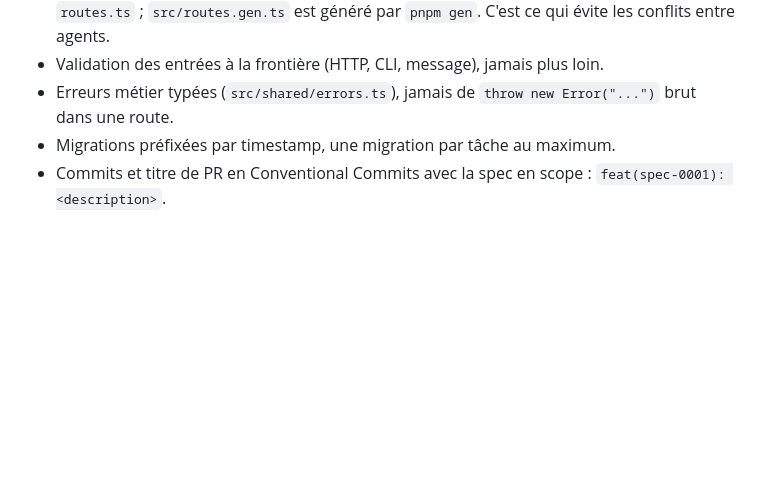
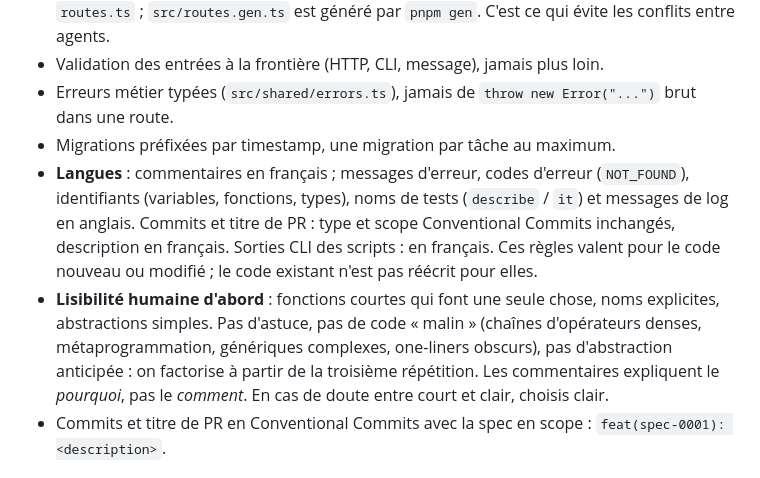
Before and after one commit to s4mf3nn/skyline, a Markdown page: CLAUDE.md, the part around the change. GitHub-like rendering; blank space fills up the shorter version.

```diff
--- a/CLAUDE.md
+++ b/CLAUDE.md
@@ -35,6 +35,8 @@ La stack et ses raisons sont décrites dans `docs/adr/0001-stack.md`.
 - Validation des entrées à la frontière (HTTP, CLI, message), jamais plus loin.
 - Erreurs métier typées (`src/shared/errors.ts`), jamais de `throw new Error("...")` brut dans une route.
 - Migrations préfixées par timestamp, une migration par tâche au maximum.
+- **Langues** : commentaires en français ; messages d'erreur, codes d'erreur (`NOT_FOUND`), identifiants (variables, fonctions, types), noms de tests (`describe` / `it`) et messages de log en anglais. Commits et titre de PR : type et scope Conventional Commits inchangés, description en français. Sorties CLI des scripts : en français. Ces règles valent pour le code nouveau ou modifié ; le code existant n'est pas réécrit pour elles.
+- **Lisibilité humaine d'abord** : fonctions courtes qui font une seule chose, noms explicites, abstractions simples. Pas d'astuce, pas de code « malin » (chaînes d'opérateurs denses, métaprogrammation, génériques complexes, one-liners obscurs), pas d'abstraction anticipée : on factorise à partir de la troisième répétition. Les commentaires expliquent le *pourquoi*, pas le *comment*. En cas de doute entre court et clair, choisis clair.
 - Commits et titre de PR en Conventional Commits avec la spec en scope : `feat(spec-0001): <description>`.
 
 ## Sécurité propre au domaine
```
Also changed, not shown: .claude/agents/reviewer.md (+1 -0 lines), .claude/commands/implement.md (+1 -1 lines).
